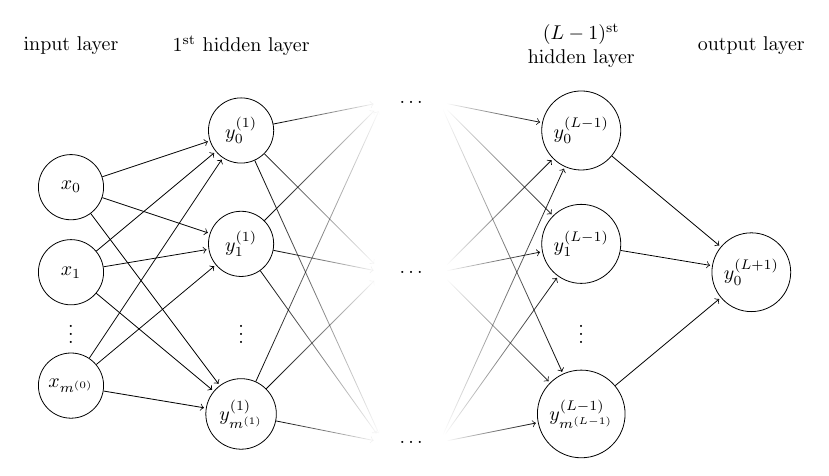
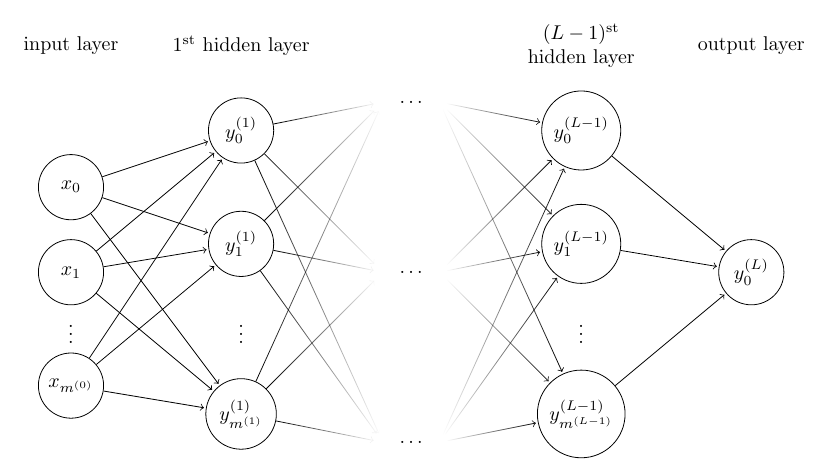
Before and after one commit to gabrieleballetti/unsolicited-tikz-pics, a LaTeX figure (tikz/TropicalML2/mlp/mlp.tex): the whole page. Compiled offline with pdfLaTeX.

Commit message:
Small fix in mlp.tex

```diff
--- a/tikz/TropicalML2/mlp/mlp.tex
+++ b/tikz/TropicalML2/mlp/mlp.tex
@@ -42,7 +44,7 @@
 		\node[node](hLm) at (9,-0.5){$y_{m^{(L-1)}}^{(L-1)}$};
 
 		% layer L
-		\node[node](y0) at (12,2){$y_0^{(L+1)}$};
+		\node[node](y0) at (12,2){$y_0^{(L)}$};
 
 		% 0 -> 1
 		\draw[->] (x0) -- (h10);
```
Also changed, not shown: tikz/TropicalML2/mlp/mlp.svg, tikz/TropicalML2/mlp/mlp.tex (2 more changed lines).
